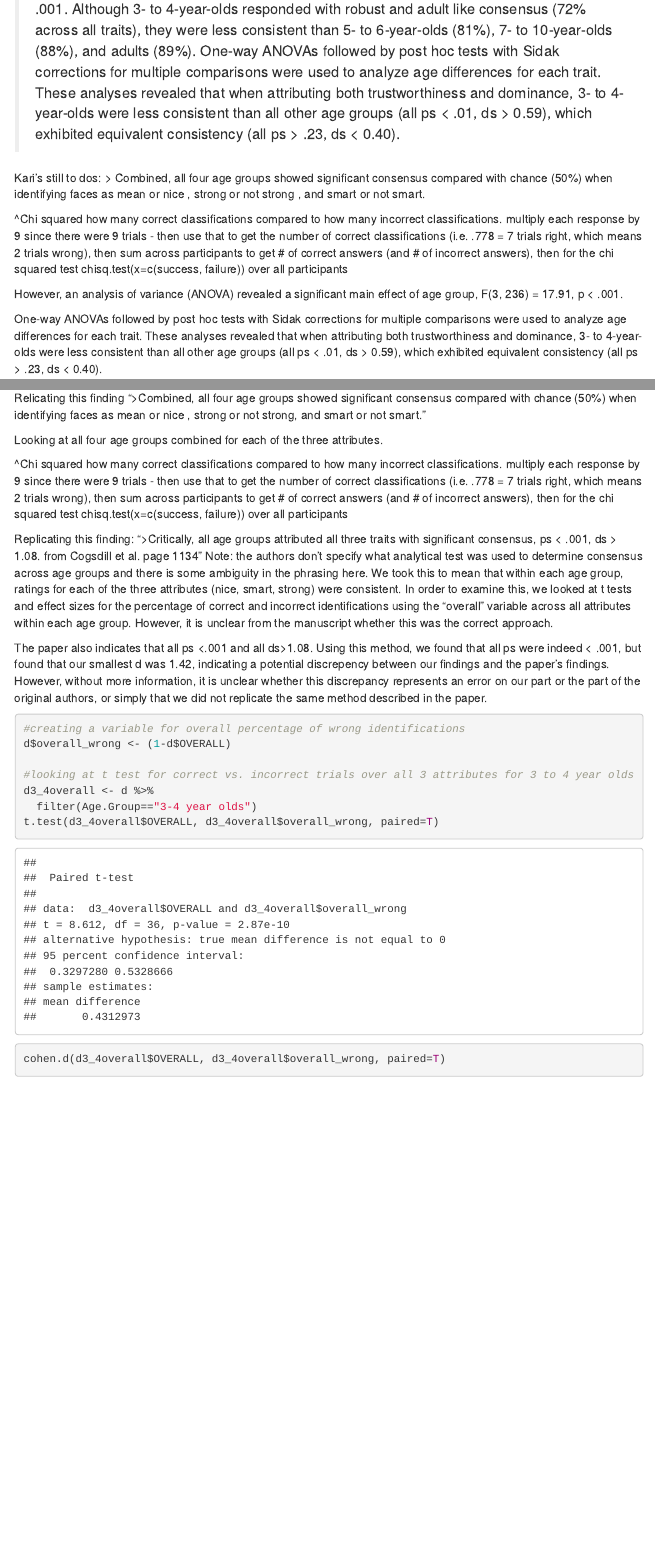
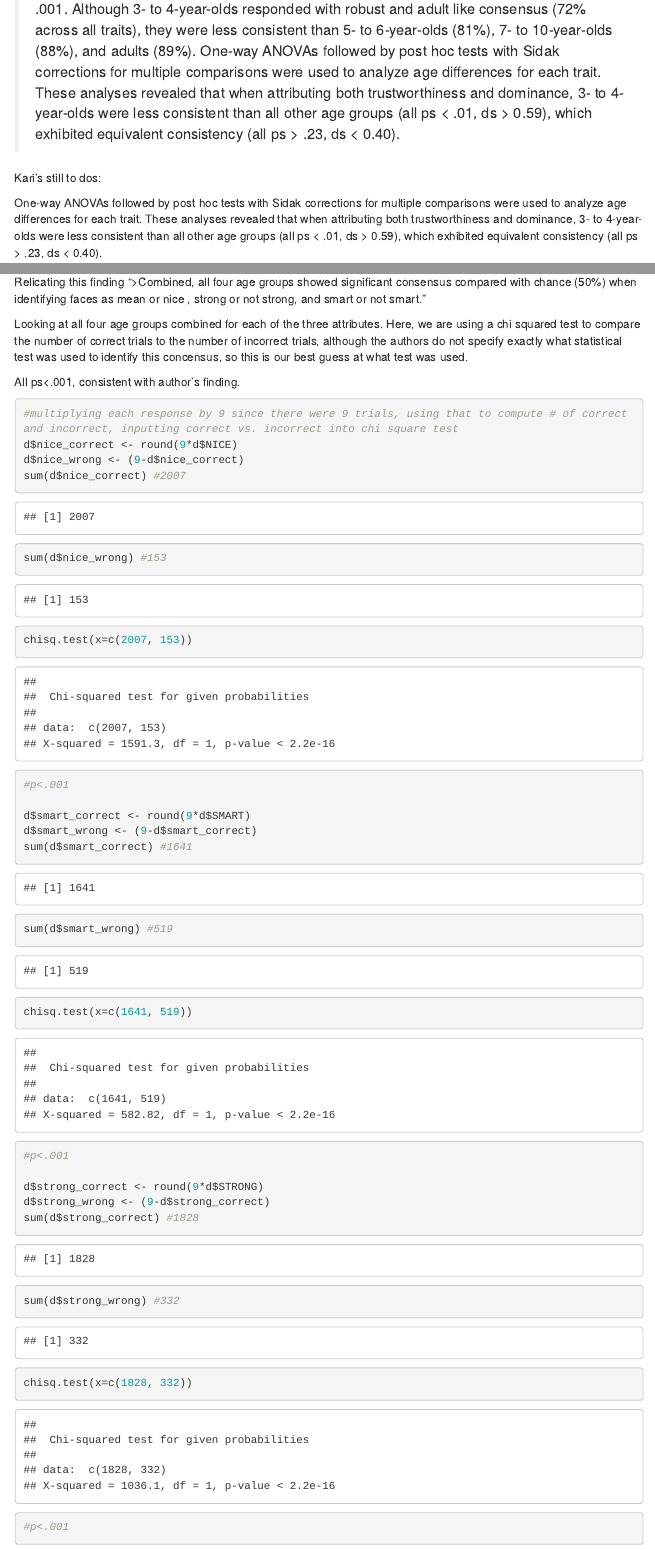
Before and after one commit to METRICS-CARPS/CARPS_9-5-2014_PS, an R Markdown document (pilotReport_9_5_2014.Rmd): the page in a window 1100 px wide, from 660 px down, and a second part further down, joined at a grey line. Rendered offline with R 4.5, knitr and Pandoc, with nearby package versions; some code elsewhere in the file could not run offline; menus at the side of the page are left out.

Commit message:
ran anova

````diff
--- a/pilotReport_9_5_2014.Rmd
+++ b/pilotReport_9_5_2014.Rmd
@@ -50,21 +50,6 @@ which exhibited equivalent consistency (all ps > .23, ds <
 
 
 Kari's still to dos:
->  Combined, all four age groups showed significant consensus
-compared with chance (50%) when identifying
-faces as mean or nice , strong or not strong
-, and smart or not smart.
-
-^Chi squared how many correct classifications compared to how many incorrect classifications.
-multiply each response by 9 since there were 9 trials - then use that to get the number of correct classifications (i.e. .778 = 7 trials right, which means 2 trials wrong), then sum across participants to get # of correct answers (and # of incorrect answers), then for the chi squared test
-chisq.test(x=c(success, failure))
-over all participants
-
-
-However, an
-analysis of variance (ANOVA) revealed a significant main
-effect of age group, F(3, 236) = 17.91, p < .001.
-
 
 One-way ANOVAs followed by post hoc tests with Sidak corrections for multiple comparisons
 were used to analyze age differences for each trait. These
@@ -247,19 +232,37 @@ All consistent with statistics reported in paper
 Relicating this finding
 ">Combined, all four age groups showed significant consensus compared with chance (50%) when identifying faces as mean or nice , strong or not strong, and smart or not smart."
 
-Looking at all four age groups combined for each of the three attributes.
+Looking at all four age groups combined for each of the three attributes. Here, we are using a chi squared test to compare the number of correct trials to the number of incorrect trials, although the authors do not specify exactly what statistical test was used to identify this concensus, so this is our best guess at what test was used.
+
+All ps<.001, consistent with author's finding.
 ```{r consensus compared with chance}
+
+#multiplying each response by 9 since there were 9 trials, using that to compute # of correct and incorrect, inputting correct vs. incorrect into chi square test
+d$nice_correct <- round(9*d$NICE)
+d$nice_wrong <- (9-d$nice_correct)
+sum(d$nice_correct) #2007
+sum(d$nice_wrong) #153
+chisq.test(x=c(2007, 153))
+#p<.001
+
+d$smart_correct <- round(9*d$SMART)
+d$smart_wrong <- (9-d$smart_correct)
+sum(d$smart_correct) #1641
+sum(d$smart_wrong) #519
+chisq.test(x=c(1641, 519))
+#p<.001
+
+d$strong_correct <- round(9*d$STRONG)
+d$strong_wrong <- (9-d$strong_correct)
+sum(d$strong_correct) #1828
+sum(d$strong_wrong) #332
+chisq.test(x=c(1828, 332))
+#p<.001
+
 
 
 
 ```
-
-^Chi squared how many correct classifications compared to how many incorrect classifications.
-multiply each response by 9 since there were 9 trials - then use that to get the number of correct classifications (i.e. .778 = 7 trials right, which means 2 trials wrong), then sum across participants to get # of correct answers (and # of incorrect answers), then for the chi squared test
-chisq.test(x=c(success, failure))
-over all participants
-
-
 
 
 Replicating this finding:
@@ -305,11 +308,18 @@ cohen.d(dadultoverall$OVERALL, dadultoverall$overall_wrong, paired=T)
 
 ```
 
-
-
 Anova's go here
 
+Replicating this finding:
+">However, an analysis of variance (ANOVA) revealed a significant main effect of age group, F(3, 236) = 17.91, p < .001. Cogsdill et al., page 1134"
+
+Our results are consistent with this finding.
+
 ```{r}
+
+summary(aov(OVERALL ~ Age.Group, data=d))
+#F(3, 236) = 17.91, p<.001
+
 ```
 
 ## Step 5: Conclusion
````
